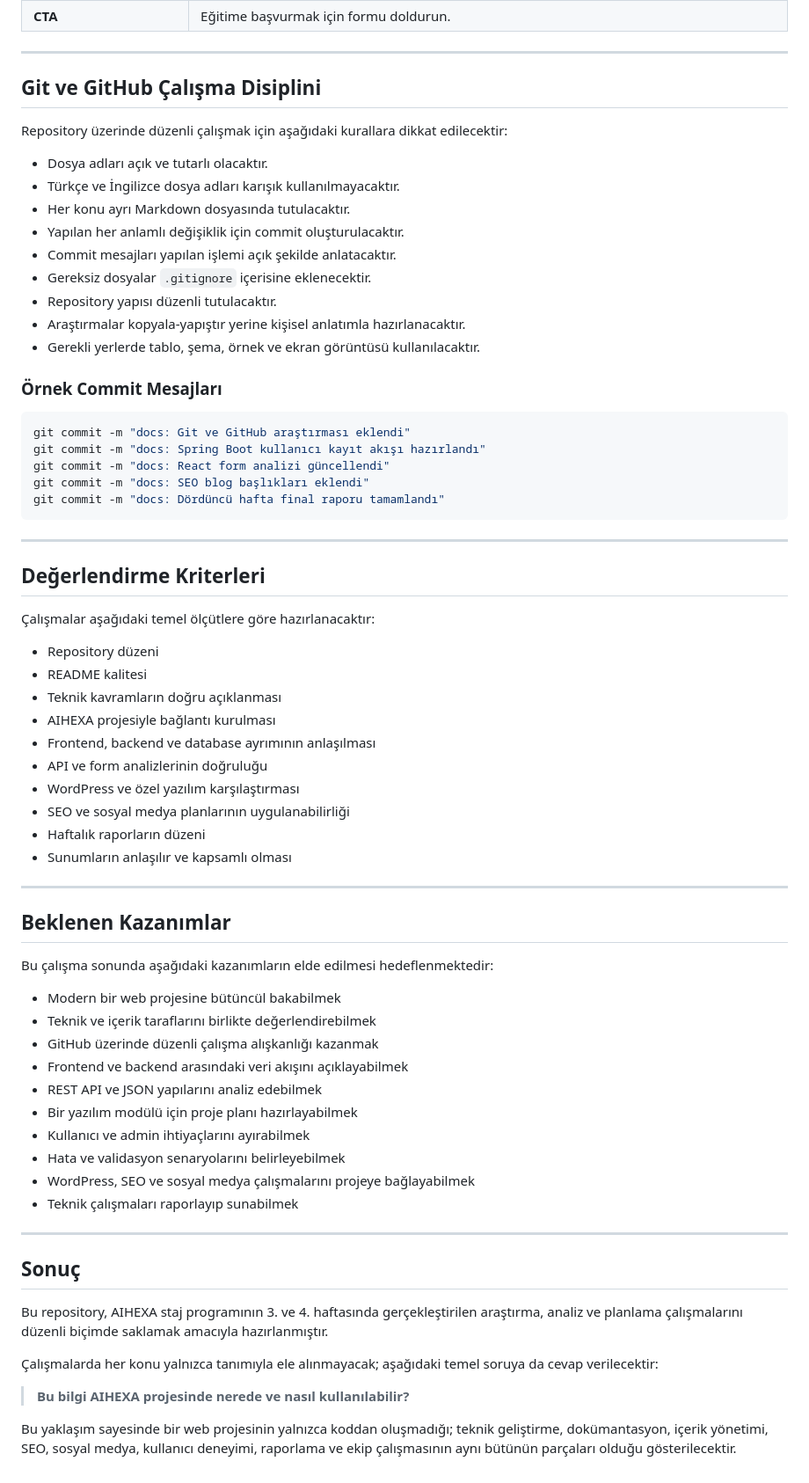
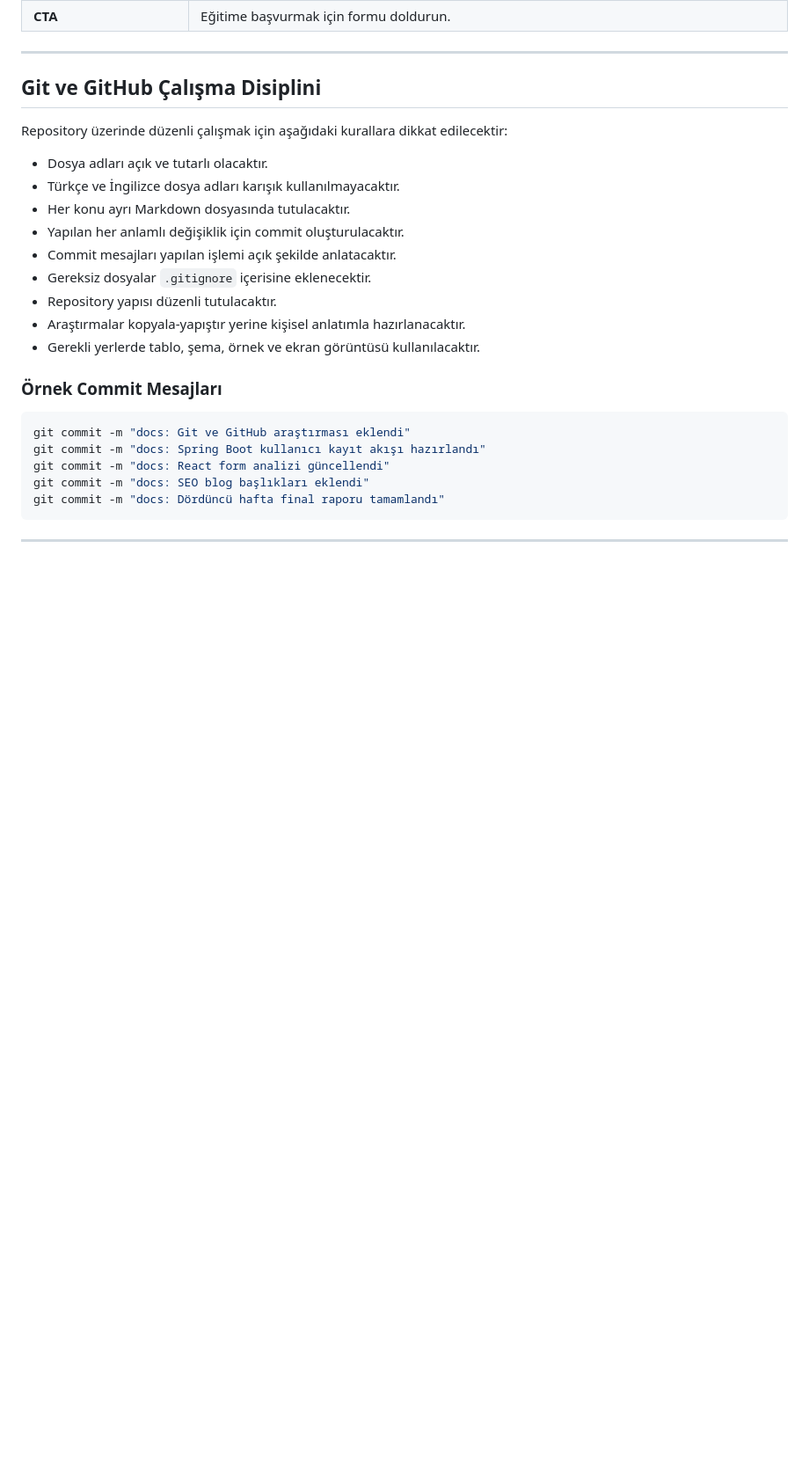
Before and after one commit to ersingeenc/aihexa-internship-week-3-4-Ersin-GEN-, a Markdown page: README.md, the part around the change. Shown at 88% size. GitHub-like rendering; blank space fills up the shorter version.

Commit message:
Eksik bir kaç yer düzenlendi.

````diff
--- a/README.md
+++ b/README.md
@@ -415,47 +415,3 @@ git commit -m "docs: Dördüncü hafta final raporu tamamlandı"
 ```
 
 ---
-
-## Değerlendirme Kriterleri
-
-Çalışmalar aşağıdaki temel ölçütlere göre hazırlanacaktır:
-
-- Repository düzeni
-- README kalitesi
-- Teknik kavramların doğru açıklanması
-- AIHEXA projesiyle bağlantı kurulması
-- Frontend, backend ve database ayrımının anlaşılması
-- API ve form analizlerinin doğruluğu
-- WordPress ve özel yazılım karşılaştırması
-- SEO ve sosyal medya planlarının uygulanabilirliği
-- Haftalık raporların düzeni
-- Sunumların anlaşılır ve kapsamlı olması
-
----
-
-## Beklenen Kazanımlar
-
-Bu çalışma sonunda aşağıdaki kazanımların elde edilmesi hedeflenmektedir:
-
-- Modern bir web projesine bütüncül bakabilmek
-- Teknik ve içerik taraflarını birlikte değerlendirebilmek
-- GitHub üzerinde düzenli çalışma alışkanlığı kazanmak
-- Frontend ve backend arasındaki veri akışını açıklayabilmek
-- REST API ve JSON yapılarını analiz edebilmek
-- Bir yazılım modülü için proje planı hazırlayabilmek
-- Kullanıcı ve admin ihtiyaçlarını ayırabilmek
-- Hata ve validasyon senaryolarını belirleyebilmek
-- WordPress, SEO ve sosyal medya çalışmalarını projeye bağlayabilmek
-- Teknik çalışmaları raporlayıp sunabilmek
-
----
-
-## Sonuç
-
-Bu repository, AIHEXA staj programının 3. ve 4. haftasında gerçekleştirilen araştırma, analiz ve planlama çalışmalarını düzenli biçimde saklamak amacıyla hazırlanmıştır.
-
-Çalışmalarda her konu yalnızca tanımıyla ele alınmayacak; aşağıdaki temel soruya da cevap verilecektir:
-
-> **Bu bilgi AIHEXA projesinde nerede ve nasıl kullanılabilir?**
-
-Bu yaklaşım sayesinde bir web projesinin yalnızca koddan oluşmadığı; teknik geliştirme, dokümantasyon, içerik yönetimi, SEO, sosyal medya, kullanıcı deneyimi, raporlama ve ekip çalışmasının aynı bütünün parçaları olduğu gösterilecektir.
````
